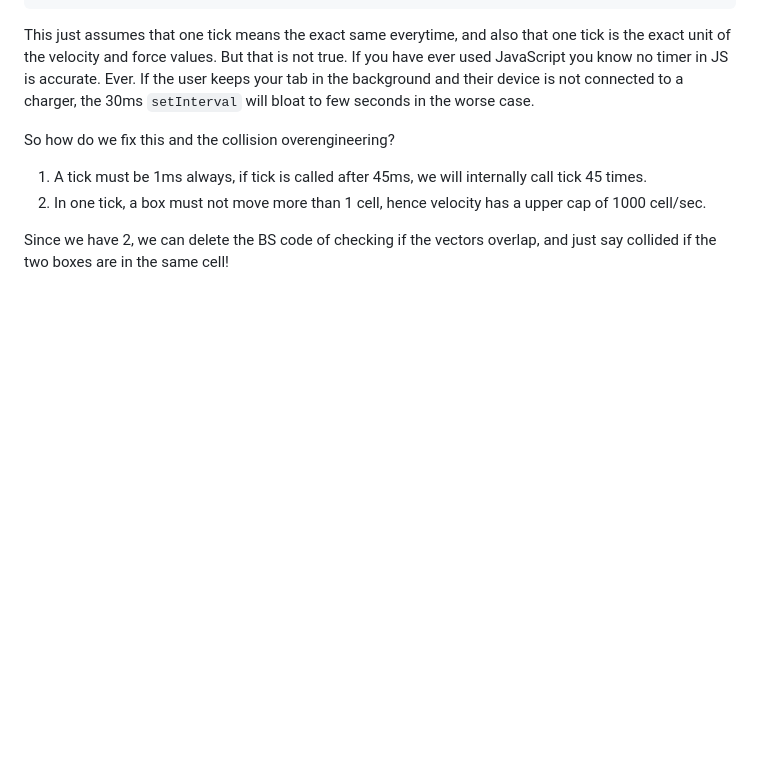
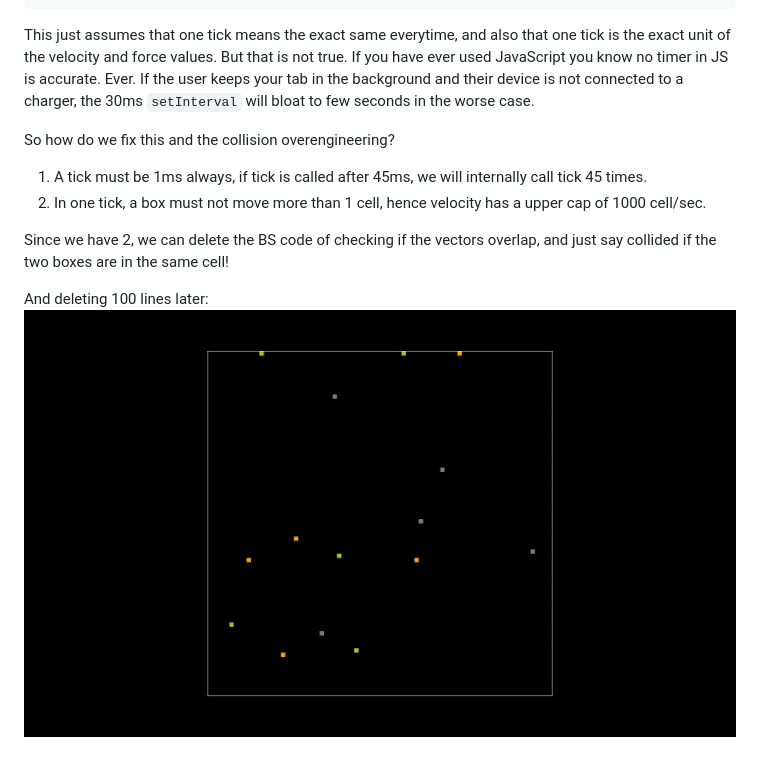
Before and after one commit to kalradivyanshu/odd-even, a Markdown page: README.md, the part around the change. Drawn GitHub-style; pictures changed too: brags/elastic_fix_final.gif (added); blank space fills up the shorter version.

Commit message:
fixed collisions

```diff
--- a/README.md
+++ b/README.md
@@ -191,3 +191,6 @@ So how do we fix this and the collision overengineering?
 2. In one tick, a box must not move more than 1 cell, hence velocity has a upper cap of 1000 cell/sec.
 
 Since we have 2, we can delete the BS code of checking if the vectors overlap, and just say collided if the two boxes are in the same cell!
+
+And deleting 100 lines later:
+![collision fixed finally!](brags/elastic_fix_final.gif)
```
Also changed, not shown: 10 other files.
